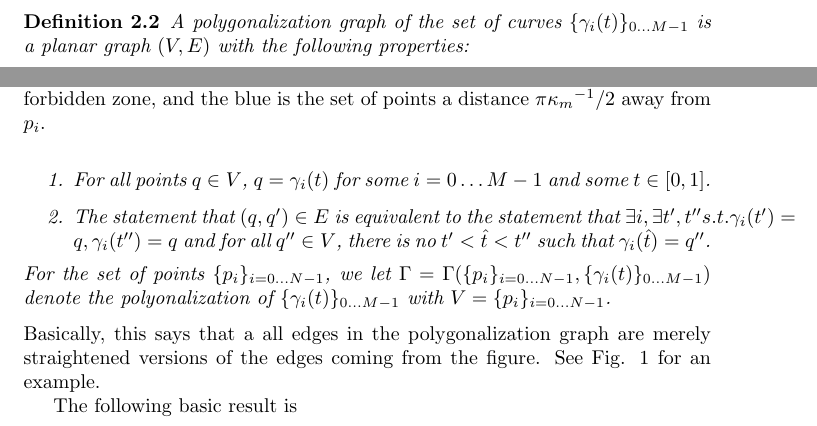
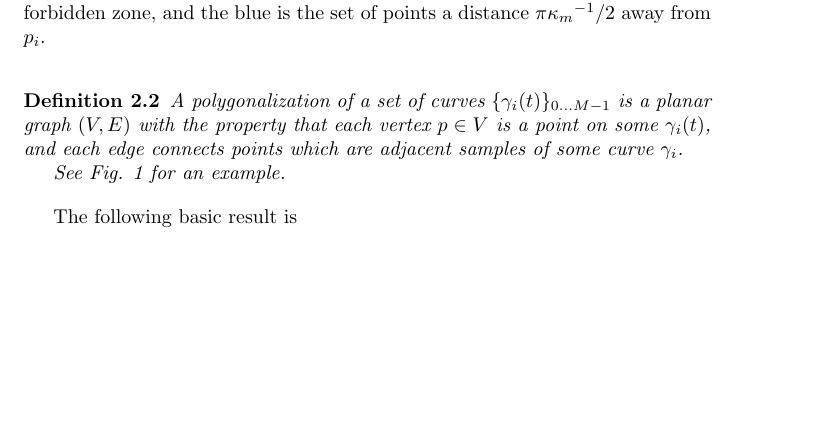
Before and after one commit to stucchio/connect-the-surfels-paper, a LaTeX document (ctd.tex): two parts of pages 1 and 2 of 2 before the commit and part of page 2 of 2 after it, the two joined at a grey line, cut so that both start at the same text, the shorter picture padded with empty space. Compiled offline with pdfLaTeX; a missing bibliography style is replaced by a similar one.

Commit message:
Shortened definition of polygonalization.
darcs-hash:20080609174821-be1bf-8e62d16dba6a409ee96429b97cb4f9e78d86adc8.gz

```diff
--- a/ctd.tex
+++ b/ctd.tex
@@ -104,14 +104,10 @@ We assume there is a set of curves $\curveSet$, which we call the figure. Our go
 
 \begin{definition}
   \label{def:polygonalization}
-  A polygonalization graph of the set of curves $\curveSet$ is a planar graph $(V,E)$ with the following properties:
-  \begin{enumerate}
-  \item For all points $q \in V$, $q=\gamma_{i}(t)$ for some $i=\Oto{M}$ and some $t \in [0,1]$.
-  \item The statement that $(q,q') \in E$ is equivalent to the statement that $\exists i, \exists t', t'' s.t. \gamma_{i}(t')=q, \gamma_{i}(t'')=q$ and for all $q'' \in V$, there is no $t' < \hat{t} < t''$ such that $\gamma_{i}(\hat{t}) = q''$.
-  \end{enumerate}
-  For the set of points $\pointData$, we let $\poly=\poly(\pointData, \curveSet)$ denote the polyonalization of $\curveSet$ with $V=\pointData$.
+  A polygonalization of a set of curves $\curveSet$ is a planar graph $(V,E)$ with the property that each vertex $p \in V$ is a point on some $\gamma_{i}(t)$, and each edge connects points which are adjacent samples of some curve $\gamma_{i}$.
+
+  See Fig. \ref{fig:polygonalization} for an example.
 \end{definition}
-Basically, this says that a all edges in the polygonalization graph are merely straightened versions of the edges coming from the figure. See Fig. \ref{fig:polygonalization} for an example.
 
 \begin{figure}
 \setlength{\unitlength}{0.240900pt}
```
